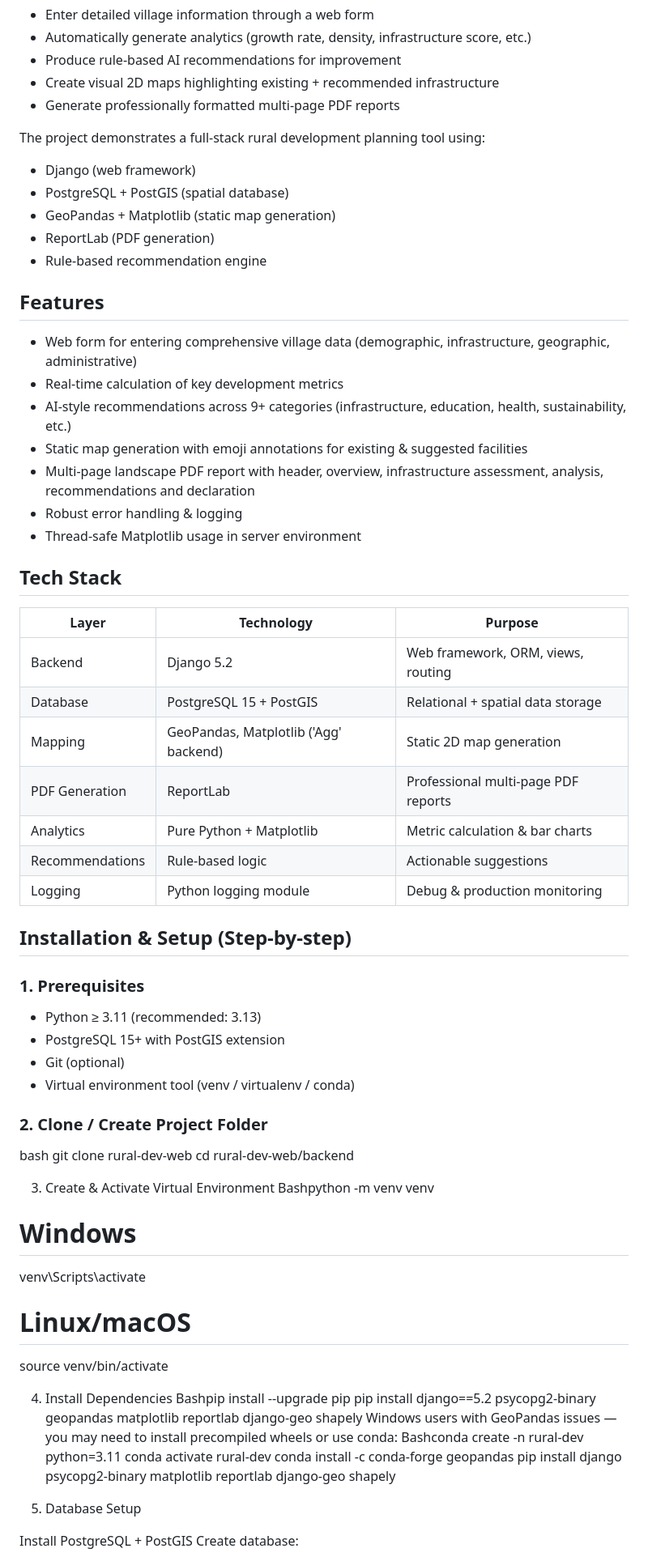
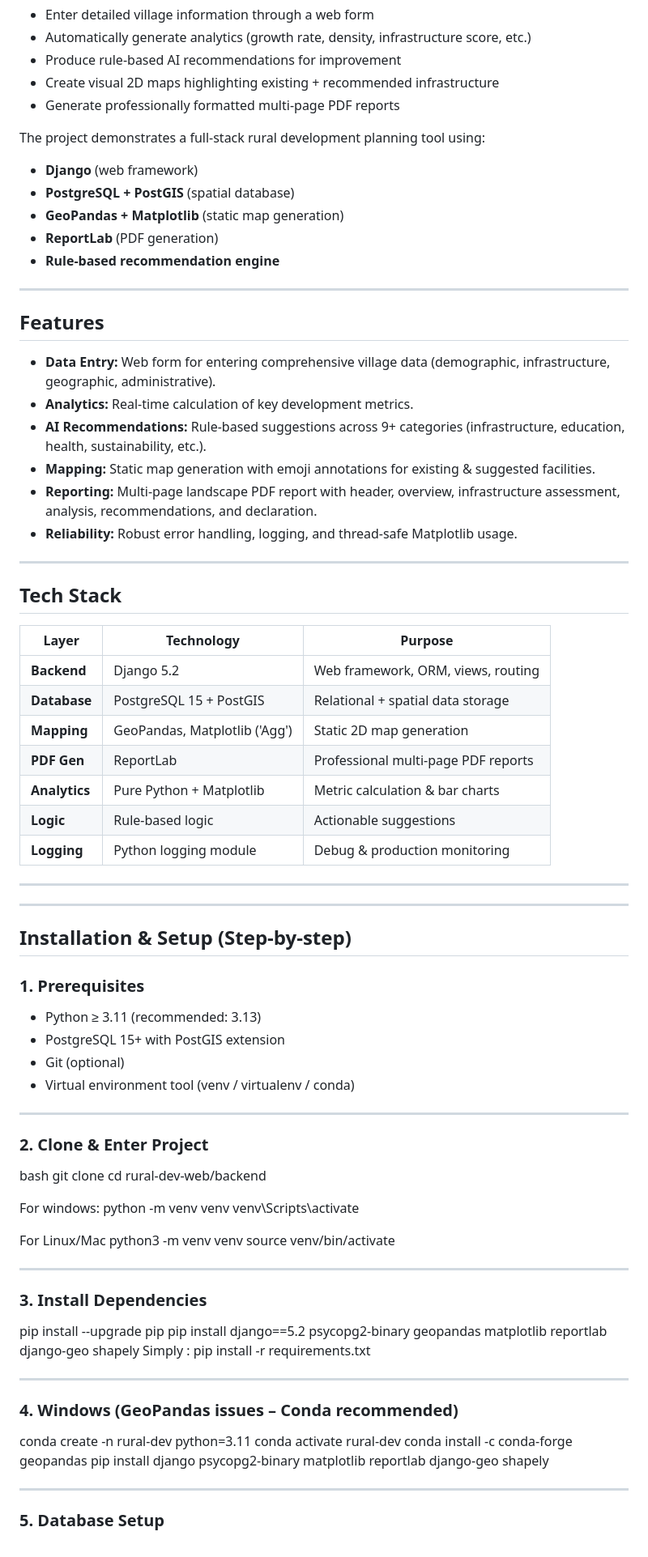
Before and after one commit to iprashanthvanam/rural_dev_web, a Markdown page: README.markdown, the part around one of its changes. Shown at 81% size. GitHub-like rendering.

```diff
--- a/README.markdown
+++ b/README.markdown
@@ -17,33 +19,41 @@ Village Development is a Django-based web application created to assist rural pl
 
 The project demonstrates a full-stack rural development planning tool using:
 
-- Django (web framework)
-- PostgreSQL + PostGIS (spatial database)
-- GeoPandas + Matplotlib (static map generation)
-- ReportLab (PDF generation)
-- Rule-based recommendation engine
+- **Django** (web framework)
+- **PostgreSQL + PostGIS** (spatial database)
+- **GeoPandas + Matplotlib** (static map generation)
+- **ReportLab** (PDF generation)
+- **Rule-based recommendation engine**
+
+---
 
 ## Features
 
-- Web form for entering comprehensive village data (demographic, infrastructure, geographic, administrative)
-- Real-time calculation of key development metrics
-- AI-style recommendations across 9+ categories (infrastructure, education, health, sustainability, etc.)
-- Static map generation with emoji annotations for existing & suggested facilities
-- Multi-page landscape PDF report with header, overview, infrastructure assessment, analysis, recommendations and declaration
-- Robust error handling & logging
-- Thread-safe Matplotlib usage in server environment
+- **Data Entry:** Web form for entering comprehensive village data (demographic, infrastructure, geographic, administrative).
+- **Analytics:** Real-time calculation of key development metrics.
+- **AI Recommendations:** Rule-based suggestions across 9+ categories (infrastructure, education, health, sustainability, etc.).
+- **Mapping:** Static map generation with emoji annotations for existing & suggested facilities.
+- **Reporting:** Multi-page landscape PDF report with header, overview, infrastructure assessment, analysis, recommendations, and declaration.
+- **Reliability:** Robust error handling, logging, and thread-safe Matplotlib usage.
+
+---
 
 ## Tech Stack
 
-| Layer              | Technology                              | Purpose                              |
-|---------------------|------------------------------------------|--------------------------------------|
-| Backend            | Django 5.2                               | Web framework, ORM, views, routing   |
-| Database           | PostgreSQL 15 + PostGIS                  | Relational + spatial data storage    |
-| Mapping            | GeoPandas, Matplotlib ('Agg' backend)    | Static 2D map generation             |
-| PDF Generation     | ReportLab                                | Professional multi-page PDF reports  |
-| Analytics          | Pure Python + Matplotlib                 | Metric calculation & bar charts      |
-| Recommendations    | Rule-based logic                         | Actionable suggestions               |
-| Logging            | Python logging module                    | Debug & production monitoring        |
+| Layer | Technology | Purpose |
+|------|------------|---------|
+| **Backend** | Django 5.2 | Web framework, ORM, views, routing |
+| **Database** | PostgreSQL 15 + PostGIS | Relational + spatial data storage |
+| **Mapping** | GeoPandas, Matplotlib ('Agg') | Static 2D map generation |
+| **PDF Gen** | ReportLab | Professional multi-page PDF reports |
+| **Analytics** | Pure Python + Matplotlib | Metric calculation & bar charts |
+| **Logic** | Rule-based logic | Actionable suggestions |
+| **Logging** | Python logging module | Debug & production monitoring |
+
+---
+
+
+---
 
 ## Installation & Setup (Step-by-step)
 
@@ -54,30 +64,40 @@ The project demonstrates a full-stack rural development planning tool using:
 - Git (optional)
 - Virtual environment tool (venv / virtualenv / conda)
 
-### 2. Clone / Create Project Folder
+---
+
+### 2. Clone & Enter Project
 
 bash
-git clone <your-repo-url> rural-dev-web
+git clone <your-repo-url>
 cd rural-dev-web/backend
 
-3. Create & Activate Virtual Environment
-Bashpython -m venv venv
-# Windows
+For windows:
+python -m venv venv
 venv\Scripts\activate
-# Linux/macOS
+
+For Linux/Mac
+python3 -m venv venv
 source venv/bin/activate
 
-4. Install Dependencies
-Bashpip install --upgrade pip
+---
+
+### 3. Install Dependencies
+
+pip install --upgrade pip
 pip install django==5.2 psycopg2-binary geopandas matplotlib reportlab django-geo shapely
-Windows users with GeoPandas issues — you may need to install precompiled wheels or use conda:
-Bashconda create -n rural-dev python=3.11
+Simply : pip install -r requirements.txt
+
+---
+
+### 4. Windows (GeoPandas issues – Conda recommended)
+
+conda create -n rural-dev python=3.11
 conda activate rural-dev
 conda install -c conda-forge geopandas
 pip install django psycopg2-binary matplotlib reportlab django-geo shapely
 
-5. Database Setup
+---
 
-Install PostgreSQL + PostGIS
-Create database:
+### 5. Database Setup
 
```
Also changed, not shown: other parts of README.markdown (+25 -11 lines).
